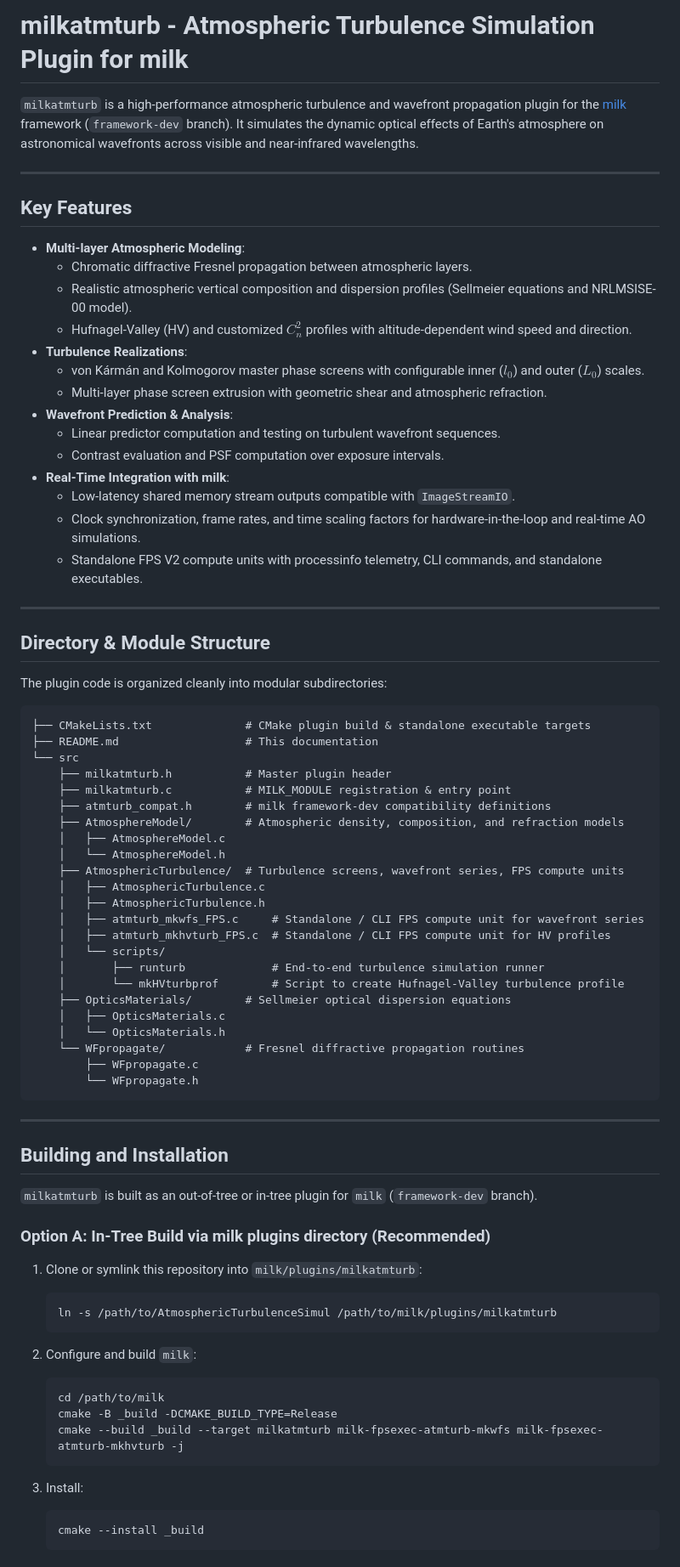
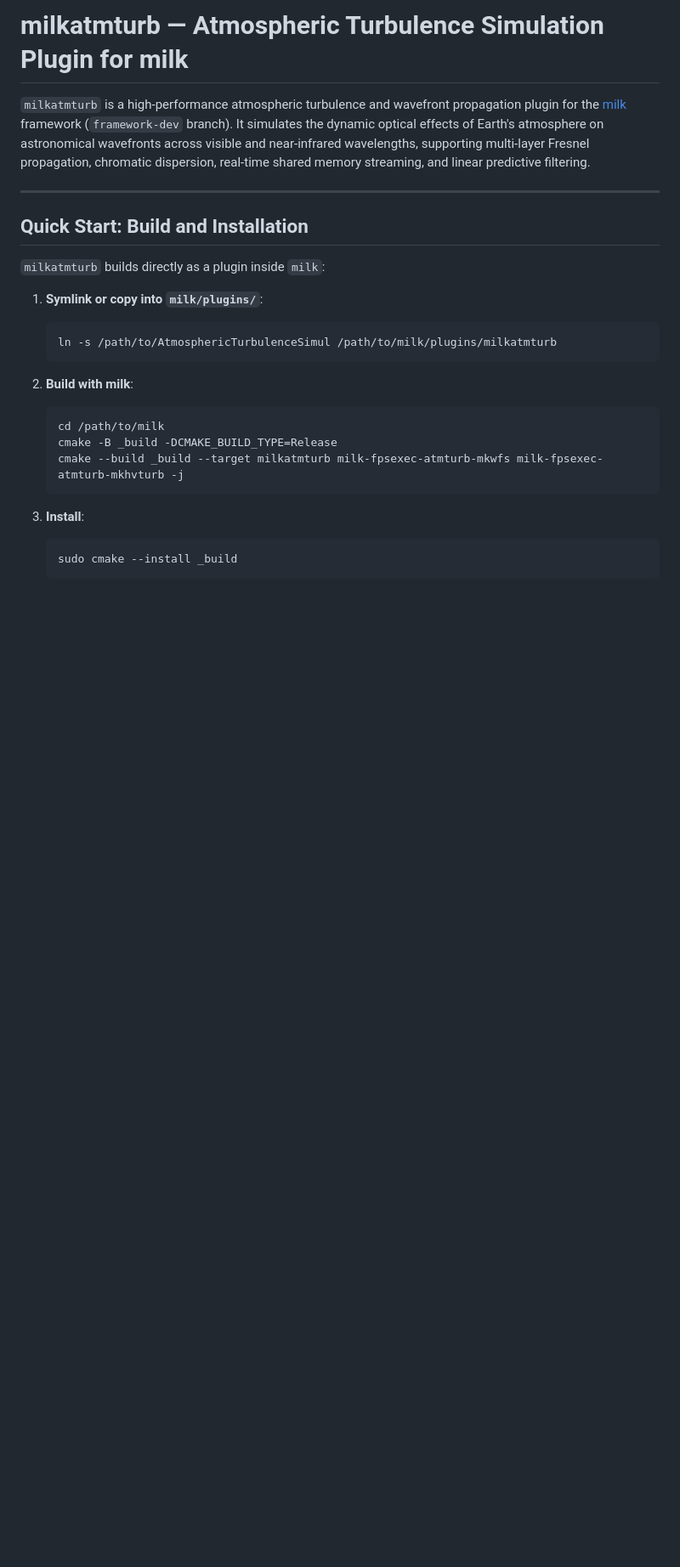
Before and after one commit to oguyon/AtmosphericTurbulenceSimul, a Markdown page: README.md, the part around one of its changes. Shown at 85% size. Drawn GitHub-style; blank space fills up the shorter version.

````diff
--- a/README.md
+++ b/README.md
@@ -1,79 +1,26 @@
-# milkatmturb - Atmospheric Turbulence Simulation Plugin for milk
+# milkatmturb — Atmospheric Turbulence Simulation Plugin for milk
 
-`milkatmturb` is a high-performance atmospheric turbulence and wavefront propagation plugin for the [milk](https://github.com/milk-org/milk) framework (`framework-dev` branch). It simulates the dynamic optical effects of Earth's atmosphere on astronomical wavefronts across visible and near-infrared wavelengths.
+`milkatmturb` is a high-performance atmospheric turbulence and wavefront propagation plugin for the [milk](https://github.com/milk-org/milk) framework (`framework-dev` branch). It simulates the dynamic optical effects of Earth's atmosphere on astronomical wavefronts across visible and near-infrared wavelengths, supporting multi-layer Fresnel propagation, chromatic dispersion, real-time shared memory streaming, and linear predictive filtering.
 
 ---
 
-## Key Features
+## Quick Start: Build and Installation
 
-- **Multi-layer Atmospheric Modeling**:
-  - Chromatic diffractive Fresnel propagation between atmospheric layers.
-  - Realistic atmospheric vertical composition and dispersion profiles (Sellmeier equations and NRLMSISE-00 model).
-  - Hufnagel-Valley (HV) and customized $C_n^2$ profiles with altitude-dependent wind speed and direction.
-- **Turbulence Realizations**:
-  - von Kármán and Kolmogorov master phase screens with configurable inner ($l_0$) and outer ($L_0$) scales.
-  - Multi-layer phase screen extrusion with geometric shear and atmospheric refraction.
-- **Wavefront Prediction & Analysis**:
-  - Linear predictor computation and testing on turbulent wavefront sequences.
-  - Contrast evaluation and PSF computation over exposure intervals.
-- **Real-Time Integration with milk**:
-  - Low-latency shared memory stream outputs compatible with `ImageStreamIO`.
-  - Clock synchronization, frame rates, and time scaling factors for hardware-in-the-loop and real-time AO simulations.
-  - Standalone FPS V2 compute units with processinfo telemetry, CLI commands, and standalone executables.
+`milkatmturb` builds directly as a plugin inside `milk`:
 
----
-
-## Directory & Module Structure
-
-The plugin code is organized cleanly into modular subdirectories:
-
-```
-├── CMakeLists.txt              # CMake plugin build & standalone executable targets
-├── README.md                   # This documentation
-└── src
-    ├── milkatmturb.h           # Master plugin header
-    ├── milkatmturb.c           # MILK_MODULE registration & entry point
-    ├── atmturb_compat.h        # milk framework-dev compatibility definitions
-    ├── AtmosphereModel/        # Atmospheric density, composition, and refraction models
-    │   ├── AtmosphereModel.c
-    │   └── AtmosphereModel.h
-    ├── AtmosphericTurbulence/  # Turbulence screens, wavefront series, FPS compute units
-    │   ├── AtmosphericTurbulence.c
-    │   ├── AtmosphericTurbulence.h
-    │   ├── atmturb_mkwfs_FPS.c     # Standalone / CLI FPS compute unit for wavefront series
-    │   ├── atmturb_mkhvturb_FPS.c  # Standalone / CLI FPS compute unit for HV profiles
-    │   └── scripts/
-    │       ├── runturb             # End-to-end turbulence simulation runner
-    │       └── mkHVturbprof        # Script to create Hufnagel-Valley turbulence profile
-    ├── OpticsMaterials/        # Sellmeier optical dispersion equations
-    │   ├── OpticsMaterials.c
-    │   └── OpticsMaterials.h
-    └── WFpropagate/            # Fresnel diffractive propagation routines
-        ├── WFpropagate.c
-        └── WFpropagate.h
-```
-
----
-
-## Building and Installation
-
-`milkatmturb` is built as an out-of-tree or in-tree plugin for `milk` (`framework-dev` branch).
-
-### Option A: In-Tree Build via milk plugins directory (Recommended)
-
-1. Clone or symlink this repository into `milk/plugins/milkatmturb`:
+1. **Symlink or copy into `milk/plugins/`**:
    ```bash
    ln -s /path/to/AtmosphericTurbulenceSimul /path/to/milk/plugins/milkatmturb
    ```
 
-2. Configure and build `milk`:
+2. **Build with milk**:
    ```bash
    cd /path/to/milk
    cmake -B _build -DCMAKE_BUILD_TYPE=Release
    cmake --build _build --target milkatmturb milk-fpsexec-atmturb-mkwfs milk-fpsexec-atmturb-mkhvturb -j
    ```
 
-3. Install:
+3. **Install**:
    ```bash
-   cmake --install _build
+   sudo cmake --install _build
    ```
````
Also changed, not shown: other parts of README.md (+202 -38 lines).
